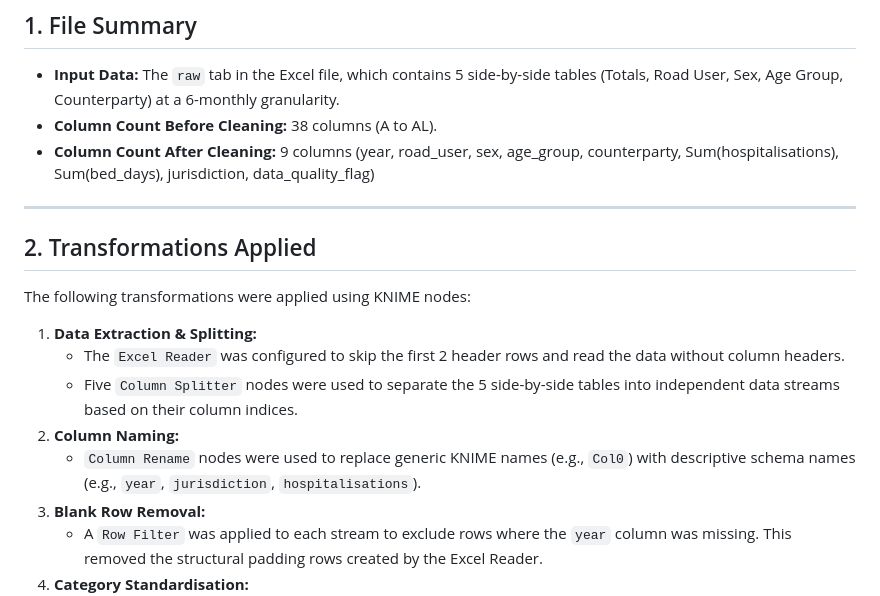
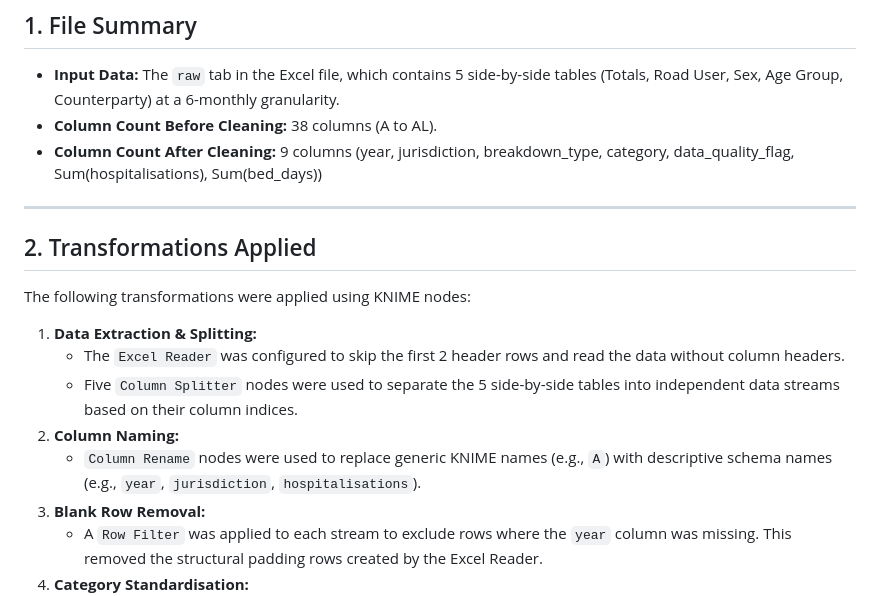
Before and after one commit to melodyleww/hospitalised_injuries_dashboard, a Markdown page: data/processed/cleaning_log_state_territory.md, the part around one of its changes. Rendered like a GitHub page.

```diff
--- a/data/processed/cleaning_log_state_territory.md
+++ b/data/processed/cleaning_log_state_territory.md
@@ -9,7 +9,7 @@
 ## 1. File Summary
 - **Input Data:** The `raw` tab in the Excel file, which contains 5 side-by-side tables (Totals, Road User, Sex, Age Group, Counterparty) at a 6-monthly granularity.
 - **Column Count Before Cleaning:** 38 columns (A to AL).
-- **Column Count After Cleaning:** 9 columns (year, road_user, sex, age_group, counterparty, Sum(hospitalisations), Sum(bed_days), jurisdiction, data_quality_flag)
+- **Column Count After Cleaning:** 9 columns (year, jurisdiction, breakdown_type, category, data_quality_flag, Sum(hospitalisations), Sum(bed_days))
 
 ---
 
@@ -20,7 +20,7 @@ The following transformations were applied using KNIME nodes:
    - The `Excel Reader` was configured to skip the first 2 header rows and read the data without column headers.
    - Five `Column Splitter` nodes were used to separate the 5 side-by-side tables into independent data streams based on their column indices.
 2. **Column Naming:**
-   - `Column Rename` nodes were used to replace generic KNIME names (e.g., `Col0`) with descriptive schema names (e.g., `year`, `jurisdiction`, `hospitalisations`).
+   - `Column Rename` nodes were used to replace generic KNIME names (e.g., `A`) with descriptive schema names (e.g., `year`, `jurisdiction`, `hospitalisations`).
 3. **Blank Row Removal:**
    - A `Row Filter` was applied to each stream to exclude rows where the `year` column was missing. This removed the structural padding rows created by the Excel Reader.
 4. **Category Standardisation:**
```
Also changed, not shown: other parts of data/processed/cleaning_log_state_territory.md (+26 -4 lines).
